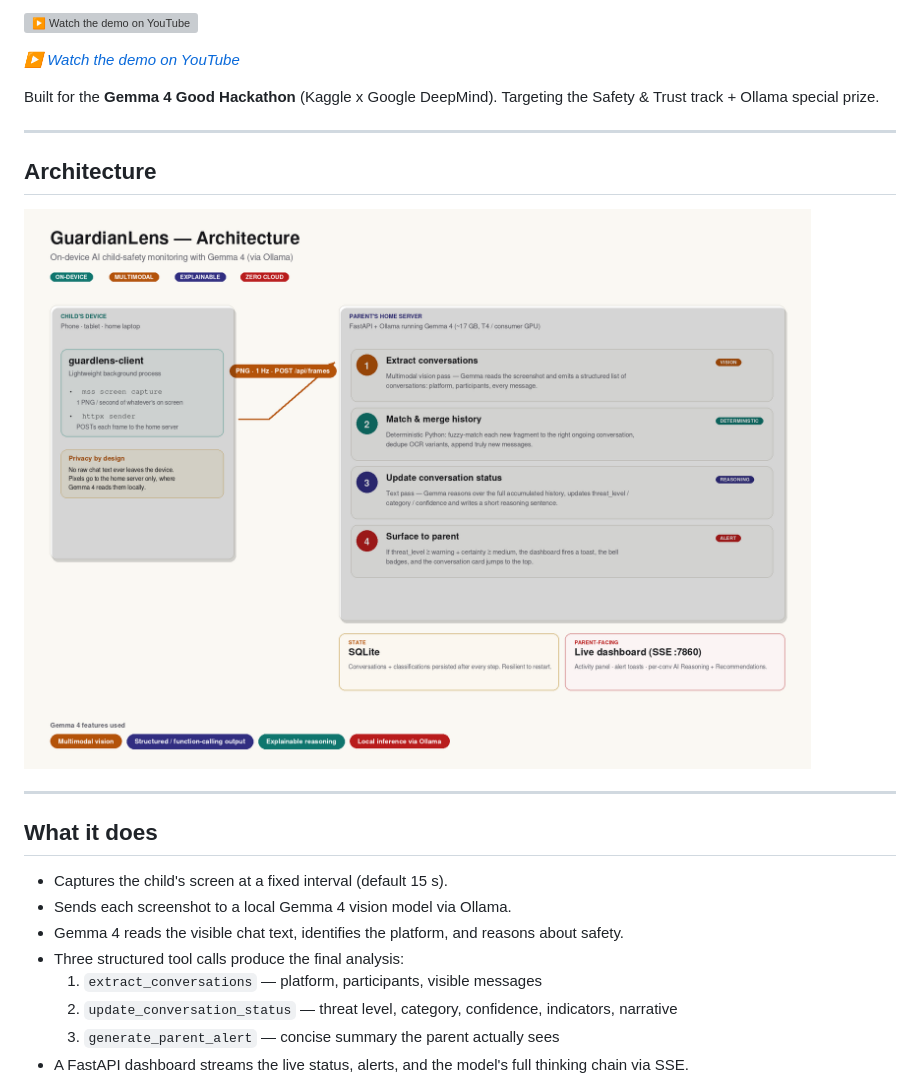
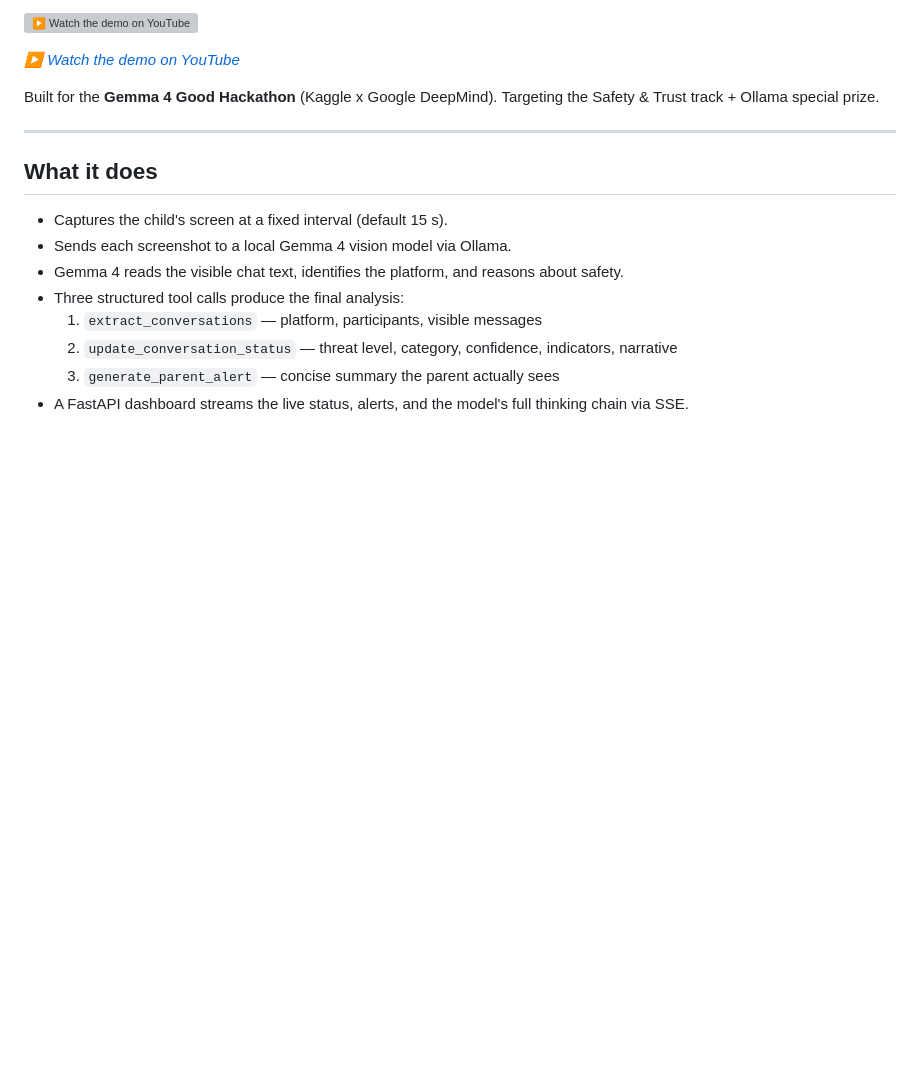
Before and after one commit to natalia-jaskowska/guardianlens, a Markdown page: README.md, the part around the change. GitHub-like rendering; blank space fills up the shorter version; grey boxes are pictures that could not be loaded.

Commit message:
WIP (testing): v99 — revert README architecture section per request
Co-Authored-By: Claude Opus 4.7 <noreply@anthropic.com>

```diff
--- a/README.md
+++ b/README.md
@@ -13,12 +13,6 @@
 
 Built for the **Gemma 4 Good Hackathon** (Kaggle x Google DeepMind).
 Targeting the Safety & Trust track + Ollama special prize.
-
----
-
-## Architecture
-
-![GuardianLens architecture](docs/architecture.png)
 
 ---
 
```
